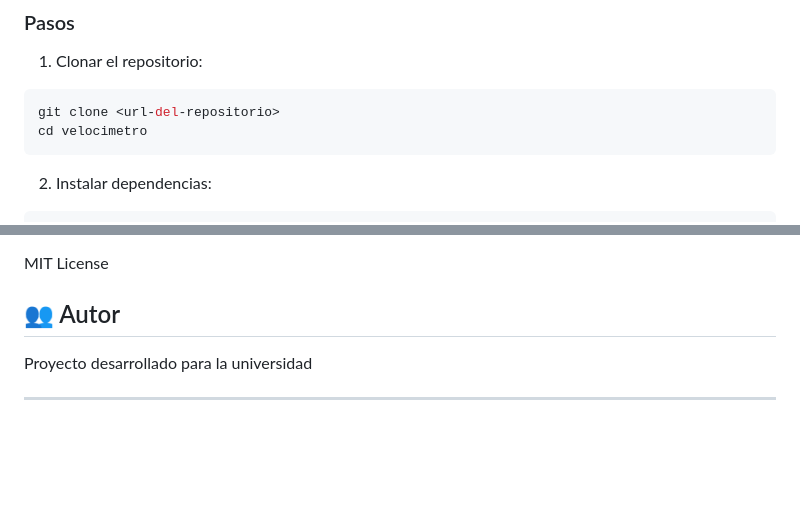
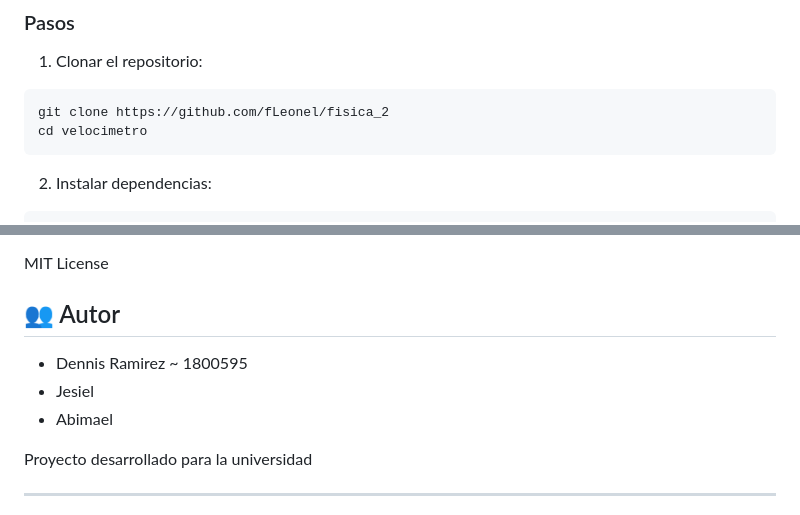
Before and after one commit to fLeonel/fisica_2, a Markdown page: README.md, 2 parts joined by grey strips. GitHub-like rendering; blank space fills up the shorter version.

Commit message:
Fix repository URL and list authors
Updated repository URL and added authors to README.

````diff
--- a/README.md
+++ b/README.md
@@ -75,7 +75,7 @@ Calcula el ángulo de movimiento y lo convierte a puntos cardinales (N, NE, E, S
 
 1. Clonar el repositorio:
 ```bash
-git clone <url-del-repositorio>
+git clone https://github.com/fLeonel/fisica_2
 cd velocimetro
 ```
 
@@ -166,6 +166,9 @@ Este proyecto fue desarrollado como parte de un curso de física, aplicando conc
 MIT License
 
 ## 👥 Autor
+- Dennis Ramirez ~ 1800595
+- Jesiel
+- Abimael
 
 Proyecto desarrollado para la universidad
 
````
